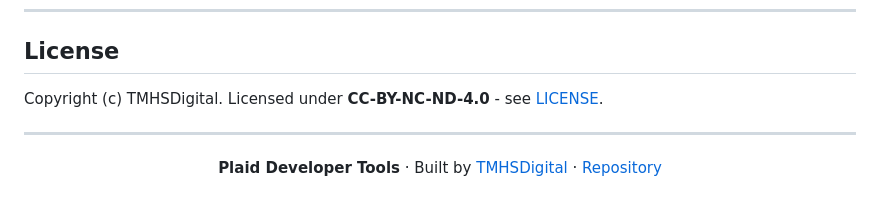
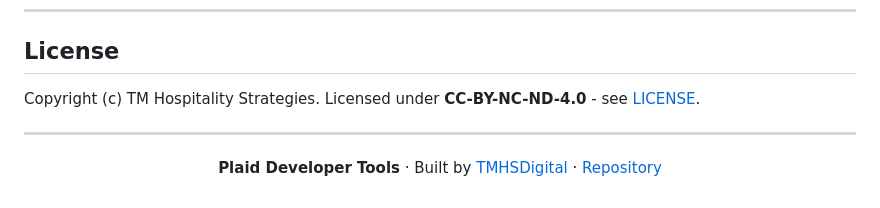
Before and after one commit to TMHSDigital/Plaid-Developer-Tools, a Markdown page: README.md, the part around the change. Rendered like a GitHub page.

Commit message:
Fix copyright holder to TM Hospitality Strategies in README
Made-with: Cursor

```diff
--- a/README.md
+++ b/README.md
@@ -300,7 +300,7 @@ Issues and PRs are welcome. See [CONTRIBUTING.md](CONTRIBUTING.md) for conventio
 
 ## License
 
-Copyright (c) TMHSDigital. Licensed under **CC-BY-NC-ND-4.0** - see [LICENSE](LICENSE).
+Copyright (c) TM Hospitality Strategies. Licensed under **CC-BY-NC-ND-4.0** - see [LICENSE](LICENSE).
 
 ---
 
```
